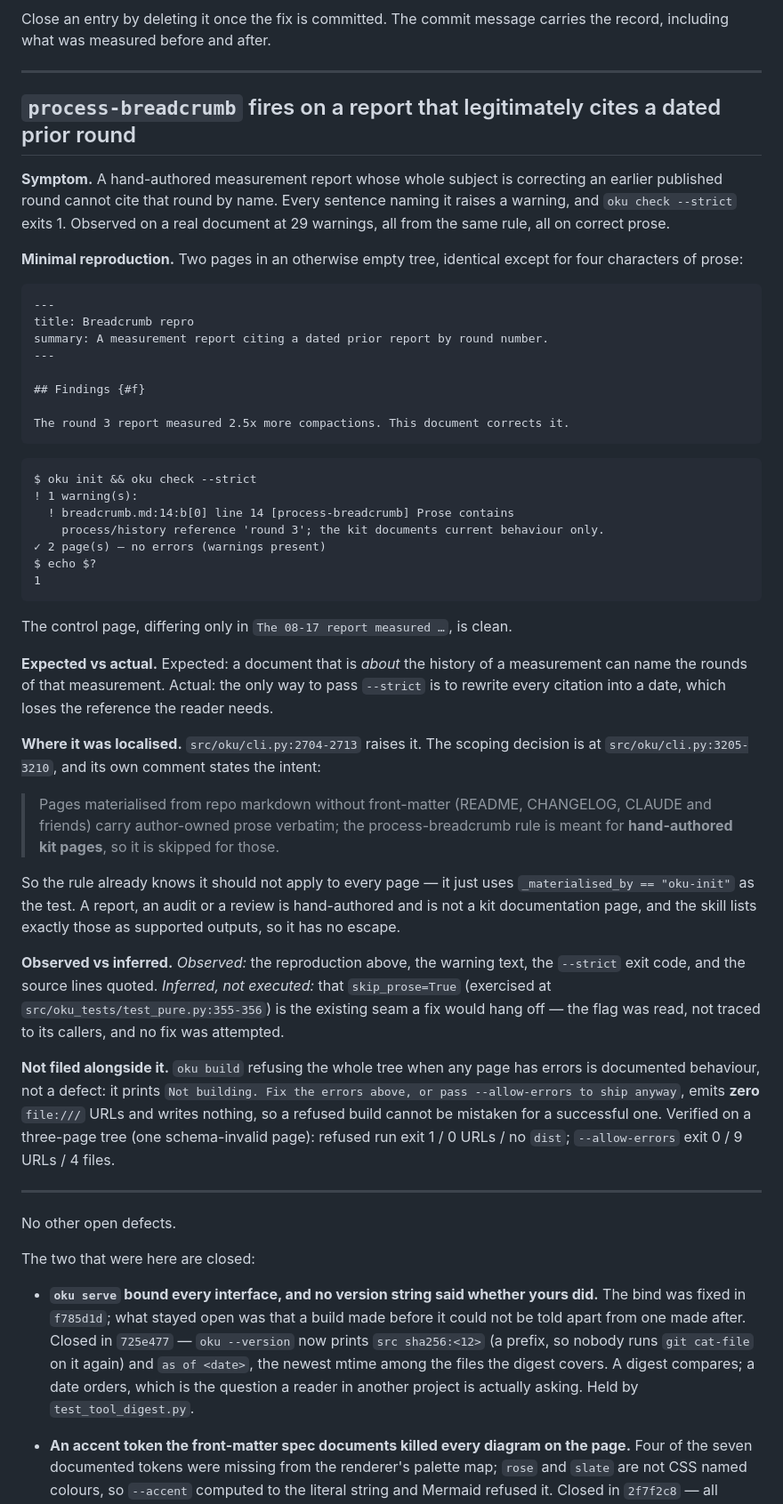
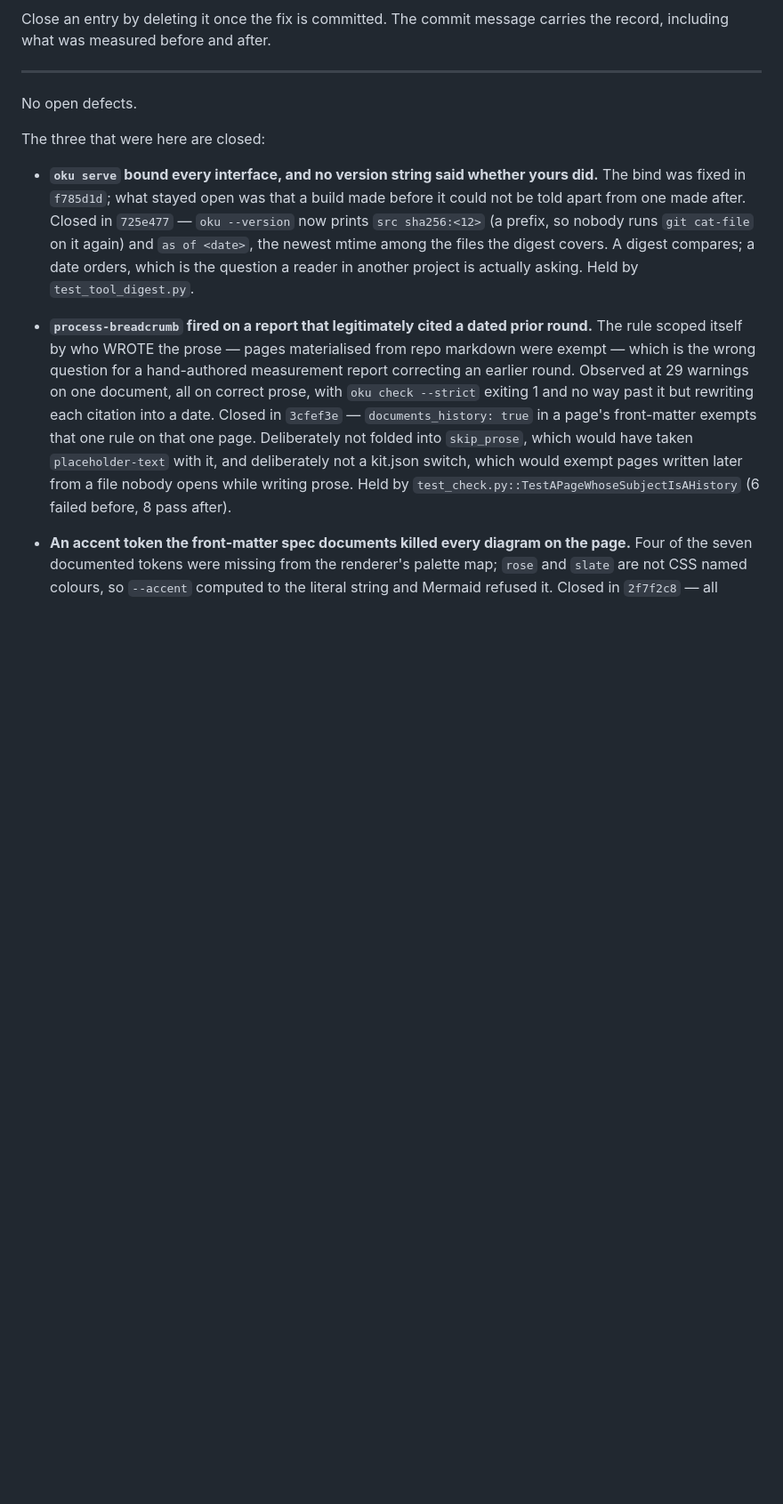
Before and after one commit to mmdemirbas/oku, a Markdown page: BUGS.md, the part around one of its changes. Shown at 89% size. GitHub-like rendering; blank space fills up the shorter version.

Commit message:
docs(kit): the board records the history-citation landing
BUGS.md has no open entries again. The `oku build` refusal noted
alongside the report is recorded as verified-and-not-a-defect, with the
measurement: refused run exit 1 / 0 URLs / no dist, `--allow-errors`
exit 0 / 9 URLs / 4 files.

Co-Authored-By: Claude Opus 5 <noreply@anthropic.com>

````diff
--- a/BUGS.md
+++ b/BUGS.md
@@ -12,75 +12,9 @@ carries the record, including what was measured before and after.
 
 ---
 
-## `process-breadcrumb` fires on a report that legitimately cites a dated prior round
+No open defects.
 
-**Symptom.** A hand-authored measurement report whose whole subject is
-correcting an earlier published round cannot cite that round by name. Every
-sentence naming it raises a warning, and `oku check --strict` exits 1. Observed
-on a real document at 29 warnings, all from the same rule, all on correct prose.
-
-**Minimal reproduction.** Two pages in an otherwise empty tree, identical
-except for four characters of prose:
-
-```markdown
----
-title: Breadcrumb repro
-summary: A measurement report citing a dated prior report by round number.
----
-
-## Findings {#f}
-
-The round 3 report measured 2.5x more compactions. This document corrects it.
-```
-
-```
-$ oku init && oku check --strict
-! 1 warning(s):
-  ! breadcrumb.md:14:b[0] line 14 [process-breadcrumb] Prose contains
-    process/history reference 'round 3'; the kit documents current behaviour only.
-✓ 2 page(s) — no errors (warnings present)
-$ echo $?
-1
-```
-
-The control page, differing only in `The 08-17 report measured …`, is clean.
-
-**Expected vs actual.** Expected: a document that is *about* the history of a
-measurement can name the rounds of that measurement. Actual: the only way to
-pass `--strict` is to rewrite every citation into a date, which loses the
-reference the reader needs.
-
-**Where it was localised.** `src/oku/cli.py:2704-2713` raises it. The scoping
-decision is at `src/oku/cli.py:3205-3210`, and its own comment states the
-intent:
-
-> Pages materialised from repo markdown without front-matter (README, CHANGELOG,
-> CLAUDE and friends) carry author-owned prose verbatim; the process-breadcrumb
-> rule is meant for **hand-authored kit pages**, so it is skipped for those.
-
-So the rule already knows it should not apply to every page — it just uses
-`_materialised_by == "oku-init"` as the test. A report, an audit or a review is
-hand-authored and is not a kit documentation page, and the skill lists exactly
-those as supported outputs, so it has no escape.
-
-**Observed vs inferred.** *Observed:* the reproduction above, the warning text,
-the `--strict` exit code, and the source lines quoted. *Inferred, not executed:*
-that `skip_prose=True` (exercised at `src/oku_tests/test_pure.py:355-356`) is the
-existing seam a fix would hang off — the flag was read, not traced to its
-callers, and no fix was attempted.
-
-**Not filed alongside it.** `oku build` refusing the whole tree when any page
-has errors is documented behaviour, not a defect: it prints `Not building. Fix
-the errors above, or pass --allow-errors to ship anyway`, emits **zero**
-`file:///` URLs and writes nothing, so a refused build cannot be mistaken for a
-successful one. Verified on a three-page tree (one schema-invalid page): refused
-run exit 1 / 0 URLs / no `dist`; `--allow-errors` exit 0 / 9 URLs / 4 files.
-
----
-
-No other open defects.
-
-The two that were here are closed:
+The three that were here are closed:
 
 - **`oku serve` bound every interface, and no version string said whether
   yours did.** The bind was fixed in `f785d1d`; what stayed open was that a
@@ -90,6 +24,19 @@ The two that were here are closed:
   mtime among the files the digest covers. A digest compares; a date orders,
   which is the question a reader in another project is actually asking. Held
   by `test_tool_digest.py`.
+
+- **`process-breadcrumb` fired on a report that legitimately cited a dated
+  prior round.** The rule scoped itself by who WROTE the prose — pages
+  materialised from repo markdown were exempt — which is the wrong question for
+  a hand-authored measurement report correcting an earlier round. Observed at 29
+  warnings on one document, all on correct prose, with `oku check --strict`
+  exiting 1 and no way past it but rewriting each citation into a date. Closed
+  in `3cfef3e` — `documents_history: true` in a page's front-matter exempts that
+  one rule on that one page. Deliberately not folded into `skip_prose`, which
+  would have taken `placeholder-text` with it, and deliberately not a kit.json
+  switch, which would exempt pages written later from a file nobody opens while
+  writing prose. Held by `test_check.py::TestAPageWhoseSubjectIsAHistory` (6
+  failed before, 8 pass after).
 
 - **An accent token the front-matter spec documents killed every diagram on
   the page.** Four of the seven documented tokens were missing from the
````
Also changed, not shown: other parts of BUGS.md (+7 -0 lines), docs/roadmap.md (+2 -0 lines), docs/roadmap.tr.md (+2 -0 lines).
